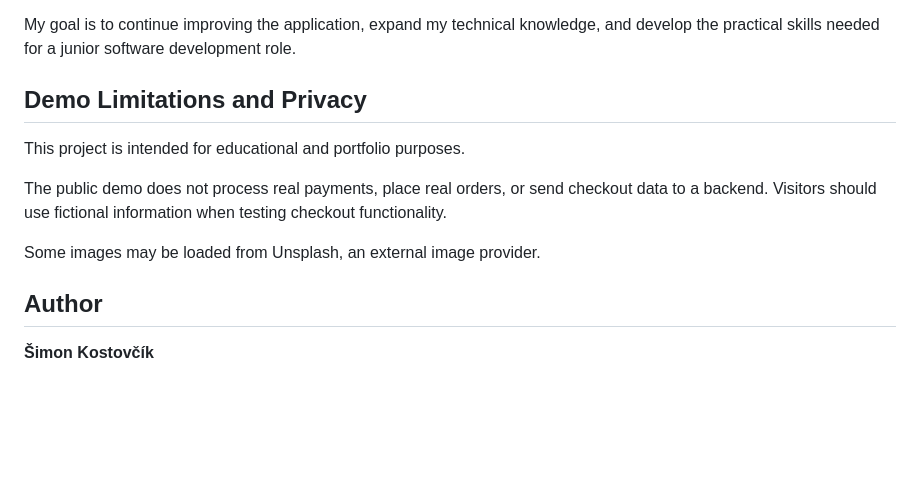
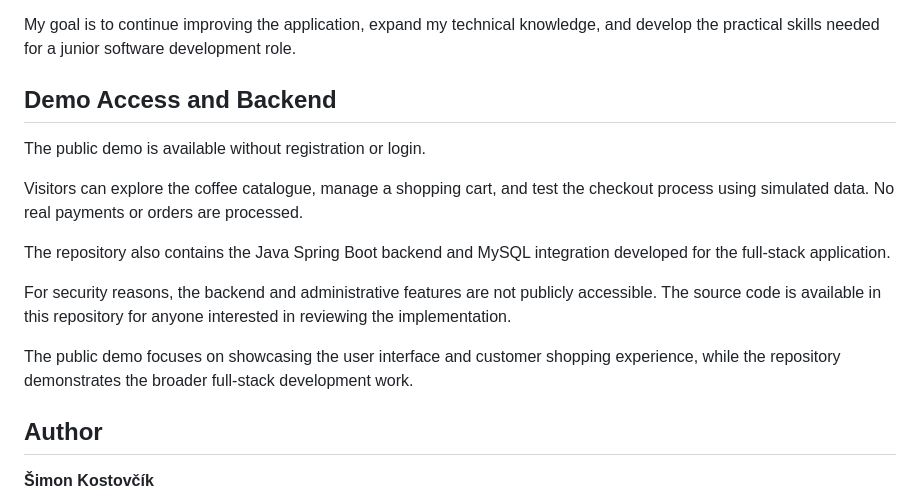
Before and after one commit to simokostovcik-hash/projekt_sklad, a Markdown page: README.md, the part around the change. GitHub-like rendering; blank space fills up the shorter version.

```diff
--- a/README.md
+++ b/README.md
@@ -117,13 +117,17 @@ Through this project, I am gaining hands-on experience with:
 
 My goal is to continue improving the application, expand my technical knowledge, and develop the practical skills needed for a junior software development role.
 
-## Demo Limitations and Privacy
+## Demo Access and Backend
 
-This project is intended for educational and portfolio purposes.
+The public demo is available without registration or login.
 
-The public demo does not process real payments, place real orders, or send checkout data to a backend. Visitors should use fictional information when testing checkout functionality.
+Visitors can explore the coffee catalogue, manage a shopping cart, and test the checkout process using simulated data. No real payments or orders are processed.
 
-Some images may be loaded from Unsplash, an external image provider.
+The repository also contains the Java Spring Boot backend and MySQL integration developed for the full-stack application.
+
+For security reasons, the backend and administrative features are not publicly accessible. The source code is available in this repository for anyone interested in reviewing the implementation.
+
+The public demo focuses on showcasing the user interface and customer shopping experience, while the repository demonstrates the broader full-stack development work.
 
 ## Author
 
```
